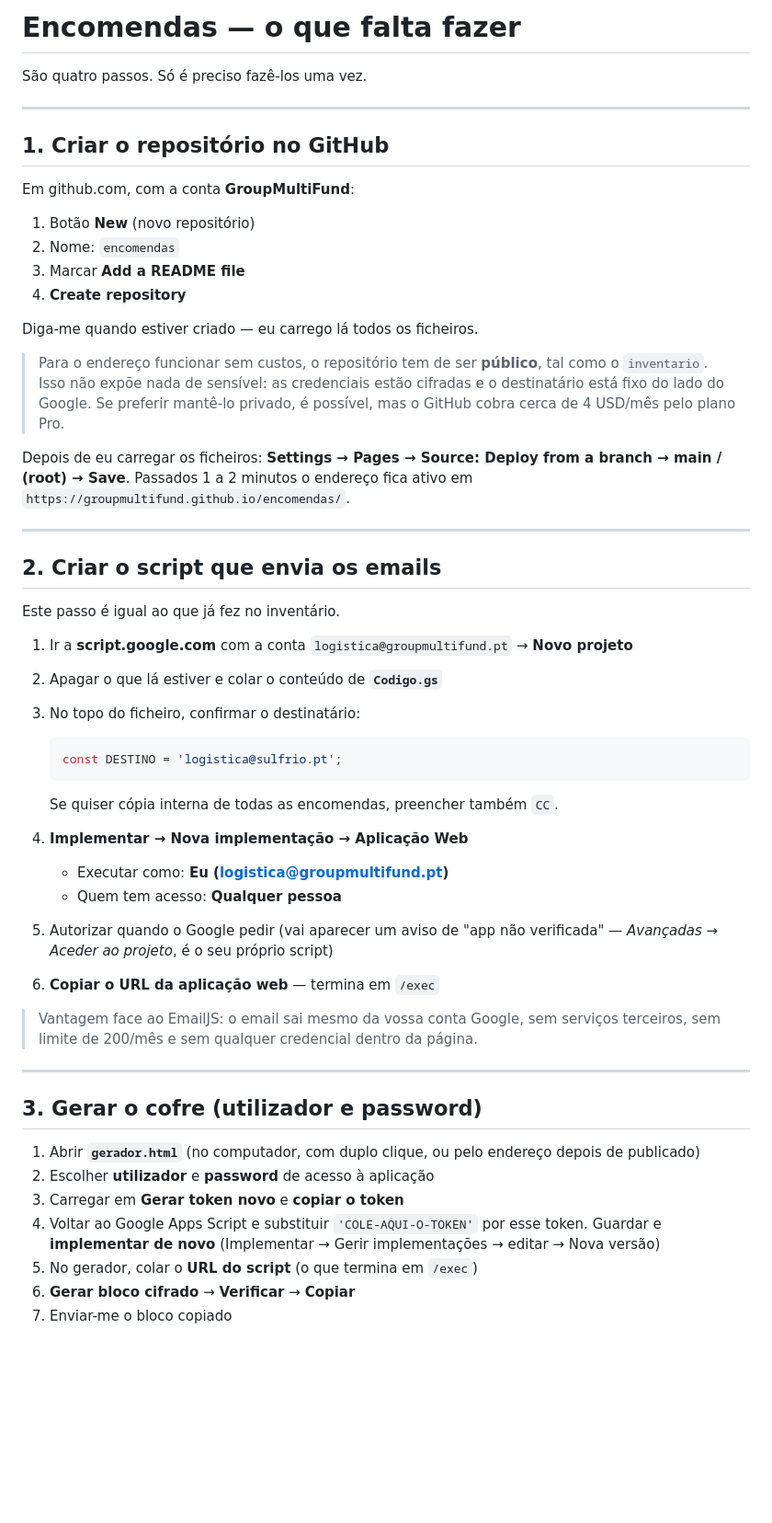
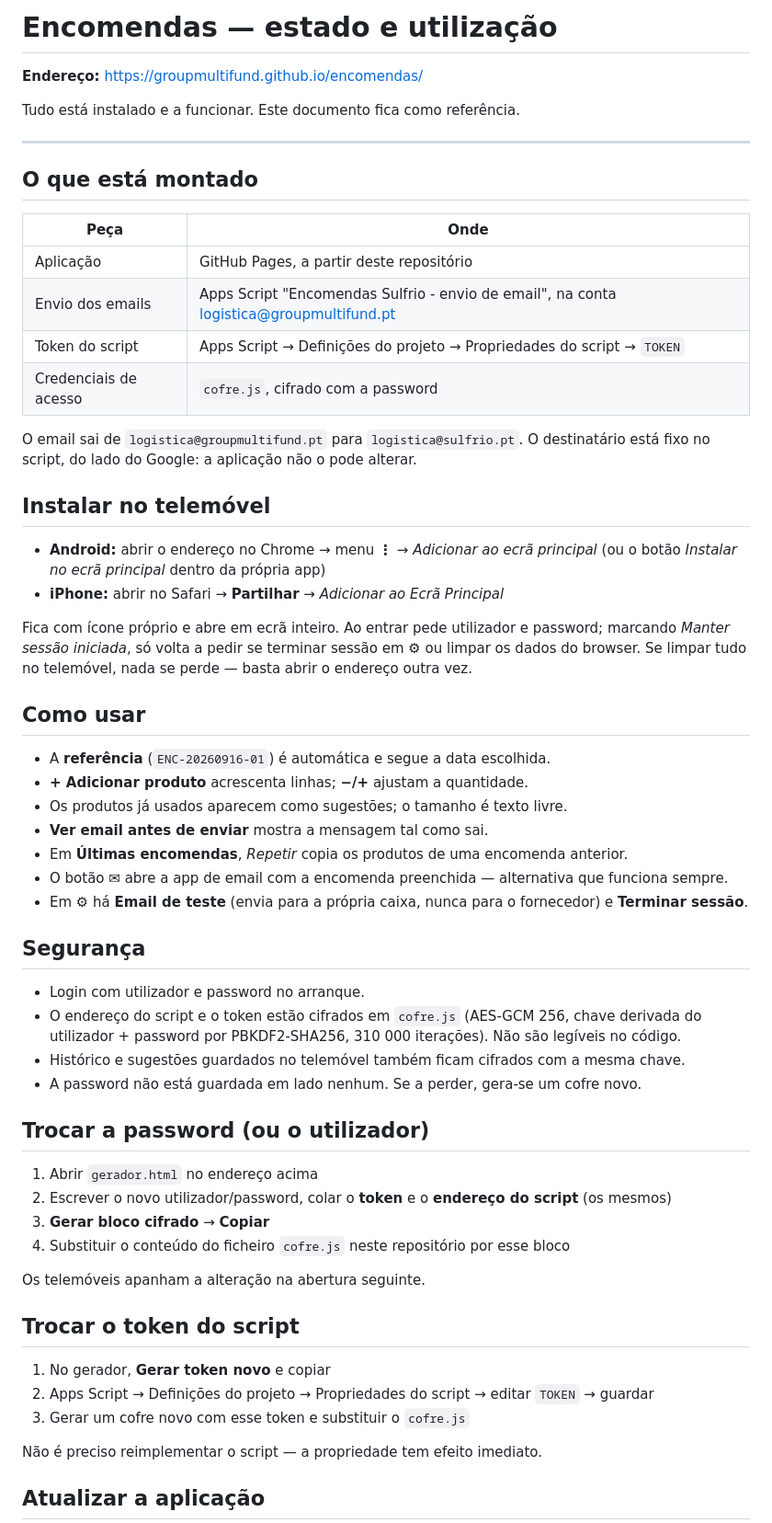
Before and after one commit to GroupMultiFund/encomendas, a Markdown page: INSTALACAO.md, the part around one of its changes. Shown at 92% size. Rendered like a GitHub page; blank space fills up the shorter version.

````diff
--- a/INSTALACAO.md
+++ b/INSTALACAO.md
@@ -1,65 +1,68 @@
-# Encomendas — o que falta fazer
+# Encomendas — estado e utilização
 
-São quatro passos. Só é preciso fazê-los uma vez.
+**Endereço:** https://groupmultifund.github.io/encomendas/
+
+Tudo está instalado e a funcionar. Este documento fica como referência.
 
 ---
 
-## 1. Criar o repositório no GitHub
+## O que está montado
 
-Em github.com, com a conta **GroupMultiFund**:
+| Peça | Onde |
+|---|---|
+| Aplicação | GitHub Pages, a partir deste repositório |
+| Envio dos emails | Apps Script "Encomendas Sulfrio - envio de email", na conta logistica@groupmultifund.pt |
+| Token do script | Apps Script → Definições do projeto → Propriedades do script → `TOKEN` |
+| Credenciais de acesso | `cofre.js`, cifrado com a password |
 
-1. Botão **New** (novo repositório)
-2. Nome: `encomendas`
-3. Marcar **Add a README file**
-4. **Create repository**
+O email sai de `logistica@groupmultifund.pt` para `logistica@sulfrio.pt`. O destinatário está
+fixo no script, do lado do Google: a aplicação não o pode alterar.
 
-Diga-me quando estiver criado — eu carrego lá todos os ficheiros.
+## Instalar no telemóvel
 
-> Para o endereço funcionar sem custos, o repositório tem de ser **público**, tal como o
-> `inventario`. Isso não expõe nada de sensível: as credenciais estão cifradas e o destinatário
-> está fixo do lado do Google. Se preferir mantê-lo privado, é possível, mas o GitHub cobra
-> cerca de 4 USD/mês pelo plano Pro.
+- **Android:** abrir o endereço no Chrome → menu **⋮** → *Adicionar ao ecrã principal*
+  (ou o botão *Instalar no ecrã principal* dentro da própria app)
+- **iPhone:** abrir no Safari → **Partilhar** → *Adicionar ao Ecrã Principal*
 
-Depois de eu carregar os ficheiros: **Settings → Pages → Source: Deploy from a branch →
-main / (root) → Save**. Passados 1 a 2 minutos o endereço fica ativo em
-`https://groupmultifund.github.io/encomendas/`.
+Fica com ícone próprio e abre em ecrã inteiro. Ao entrar pede utilizador e password; marcando
+*Manter sessão iniciada*, só volta a pedir se terminar sessão em ⚙ ou limpar os dados do browser.
+Se limpar tudo no telemóvel, nada se perde — basta abrir o endereço outra vez.
 
----
+## Como usar
 
-## 2. Criar o script que envia os emails
+- A **referência** (`ENC-20260916-01`) é automática e segue a data escolhida.
+- **+ Adicionar produto** acrescenta linhas; **−/+** ajustam a quantidade.
+- Os produtos já usados aparecem como sugestões; o tamanho é texto livre.
+- **Ver email antes de enviar** mostra a mensagem tal como sai.
+- Em **Últimas encomendas**, *Repetir* copia os produtos de uma encomenda anterior.
+- O botão **✉** abre a app de email com a encomenda preenchida — alternativa que funciona sempre.
+- Em ⚙ há **Email de teste** (envia para a própria caixa, nunca para o fornecedor) e
+  **Terminar sessão**.
 
-Este passo é igual ao que já fez no inventário.
+## Segurança
 
-1. Ir a **script.google.com** com a conta `logistica@groupmultifund.pt` → **Novo projeto**
-2. Apagar o que lá estiver e colar o conteúdo de **`Codigo.gs`**
-3. No topo do ficheiro, confirmar o destinatário:
+- Login com utilizador e password no arranque.
+- O endereço do script e o token estão cifrados em `cofre.js` (AES-GCM 256, chave derivada do
+  utilizador + password por PBKDF2-SHA256, 310 000 iterações). Não são legíveis no código.
+- Histórico e sugestões guardados no telemóvel também ficam cifrados com a mesma chave.
+- A password não está guardada em lado nenhum. Se a perder, gera-se um cofre novo.
 
-   ```js
-   const DESTINO = 'logistica@sulfrio.pt';
-   ```
+## Trocar a password (ou o utilizador)
 
-   Se quiser cópia interna de todas as encomendas, preencher também `CC`.
+1. Abrir `gerador.html` no endereço acima
+2. Escrever o novo utilizador/password, colar o **token** e o **endereço do script** (os mesmos)
+3. **Gerar bloco cifrado** → **Copiar**
+4. Substituir o conteúdo do ficheiro `cofre.js` neste repositório por esse bloco
 
-4. **Implementar → Nova implementação → Aplicação Web**
-   - Executar como: **Eu (logistica@groupmultifund.pt)**
-   - Quem tem acesso: **Qualquer pessoa**
-5. Autorizar quando o Google pedir (vai aparecer um aviso de "app não verificada" —
-   *Avançadas → Aceder ao projeto*, é o seu próprio script)
-6. **Copiar o URL da aplicação web** — termina em `/exec`
+Os telemóveis apanham a alteração na abertura seguinte.
 
-> Vantagem face ao EmailJS: o email sai mesmo da vossa conta Google, sem serviços terceiros,
-> sem limite de 200/mês e sem qualquer credencial dentro da página.
+## Trocar o token do script
 
----
+1. No gerador, **Gerar token novo** e copiar
+2. Apps Script → Definições do projeto → Propriedades do script → editar `TOKEN` → guardar
+3. Gerar um cofre novo com esse token e substituir o `cofre.js`
 
-## 3. Gerar o cofre (utilizador e password)
+Não é preciso reimplementar o script — a propriedade tem efeito imediato.
 
-1. Abrir **`gerador.html`** (no computador, com duplo clique, ou pelo endereço depois de publicado)
-2. Escolher **utilizador** e **password** de acesso à aplicação
-3. Carregar em **Gerar token novo** e **copiar o token**
-4. Voltar ao Google Apps Script e substituir `'COLE-AQUI-O-TOKEN'` por esse token.
-   Guardar e **implementar de novo** (Implementar → Gerir implementações → editar → Nova versão)
-5. No gerador, colar o **URL do script** (o que termina em `/exec`)
-6. **Gerar bloco cifrado** → **Verificar** → **Copiar**
-7. Enviar-me o bloco copiado
+## Atualizar a aplicação
 
````
Also changed, not shown: other parts of INSTALACAO.md (+2 -28 lines).
